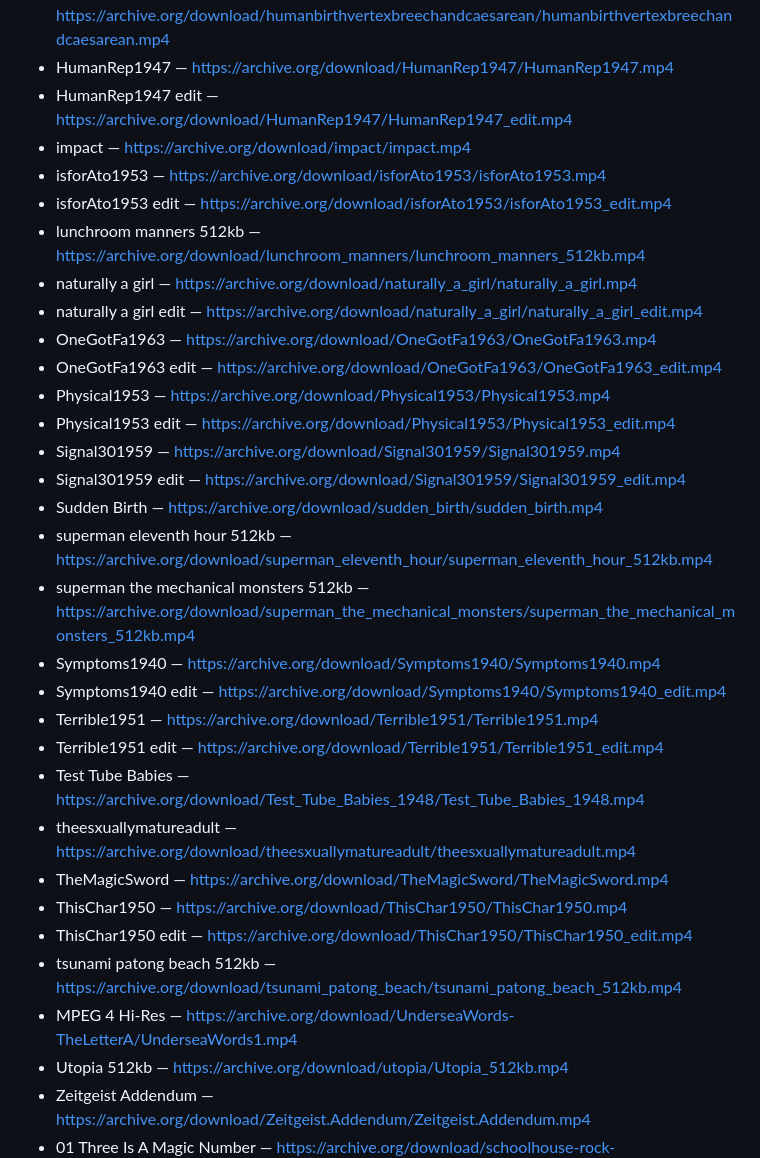
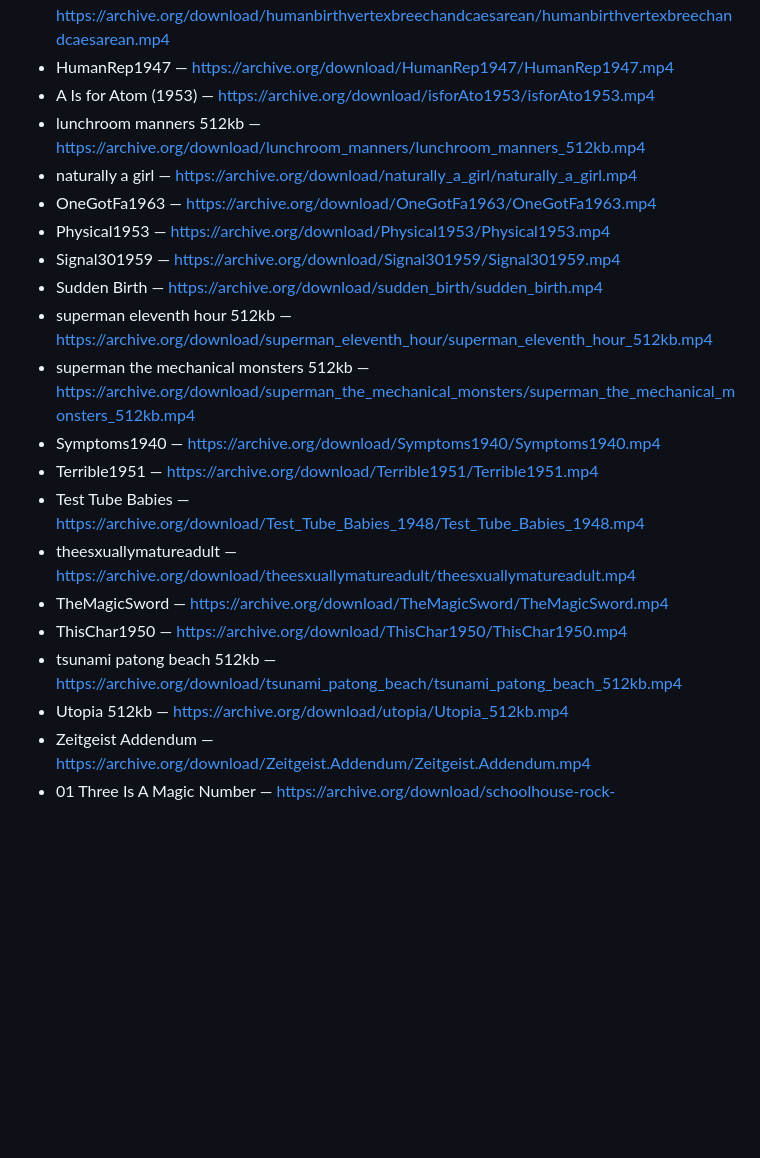
Before and after one commit to CarlDeanClineSr/Media-Player-Cline-TV, a Markdown page: library/ch-22-education-classic-films.md, the part around one of its changes. GitHub-like rendering; blank space fills up the shorter version.

```diff
--- a/library/ch-22-education-classic-films.md
+++ b/library/ch-22-education-classic-films.md
@@ -51,33 +26,22 @@
 - The Holy Ghost People, part 2 — https://archive.org/download/HolyGhostPeople/HolyGhost2.mp4
 - humanbirthvertexbreechandcaesarean — https://archive.org/download/humanbirthvertexbreechandcaesarean/humanbirthvertexbreechandcaesarean.mp4
 - HumanRep1947 — https://archive.org/download/HumanRep1947/HumanRep1947.mp4
-- HumanRep1947 edit — https://archive.org/download/HumanRep1947/HumanRep1947_edit.mp4
-- impact — https://archive.org/download/impact/impact.mp4
-- isforAto1953 — https://archive.org/download/isforAto1953/isforAto1953.mp4
-- isforAto1953 edit — https://archive.org/download/isforAto1953/isforAto1953_edit.mp4
+- A Is for Atom (1953) — https://archive.org/download/isforAto1953/isforAto1953.mp4
 - lunchroom manners 512kb — https://archive.org/download/lunchroom_manners/lunchroom_manners_512kb.mp4
 - naturally a girl — https://archive.org/download/naturally_a_girl/naturally_a_girl.mp4
-- naturally a girl edit — https://archive.org/download/naturally_a_girl/naturally_a_girl_edit.mp4
 - OneGotFa1963 — https://archive.org/download/OneGotFa1963/OneGotFa1963.mp4
-- OneGotFa1963 edit — https://archive.org/download/OneGotFa1963/OneGotFa1963_edit.mp4
 - Physical1953 — https://archive.org/download/Physical1953/Physical1953.mp4
-- Physical1953 edit — https://archive.org/download/Physical1953/Physical1953_edit.mp4
 - Signal301959 — https://archive.org/download/Signal301959/Signal301959.mp4
-- Signal301959 edit — https://archive.org/download/Signal301959/Signal301959_edit.mp4
 - Sudden Birth — https://archive.org/download/sudden_birth/sudden_birth.mp4
 - superman eleventh hour 512kb — https://archive.org/download/superman_eleventh_hour/superman_eleventh_hour_512kb.mp4
 - superman the mechanical monsters 512kb — https://archive.org/download/superman_the_mechanical_monsters/superman_the_mechanical_monsters_512kb.mp4
 - Symptoms1940 — https://archive.org/download/Symptoms1940/Symptoms1940.mp4
-- Symptoms1940 edit — https://archive.org/download/Symptoms1940/Symptoms1940_edit.mp4
 - Terrible1951 — https://archive.org/download/Terrible1951/Terrible1951.mp4
-- Terrible1951 edit — https://archive.org/download/Terrible1951/Terrible1951_edit.mp4
 - Test Tube Babies — https://archive.org/download/Test_Tube_Babies_1948/Test_Tube_Babies_1948.mp4
 - theesxuallymatureadult — https://archive.org/download/theesxuallymatureadult/theesxuallymatureadult.mp4
 - TheMagicSword — https://archive.org/download/TheMagicSword/TheMagicSword.mp4
 - ThisChar1950 — https://archive.org/download/ThisChar1950/ThisChar1950.mp4
-- ThisChar1950 edit — https://archive.org/download/ThisChar1950/ThisChar1950_edit.mp4
 - tsunami patong beach 512kb — https://archive.org/download/tsunami_patong_beach/tsunami_patong_beach_512kb.mp4
-- MPEG 4 Hi-Res — https://archive.org/download/UnderseaWords-TheLetterA/UnderseaWords1.mp4
 - Utopia 512kb — https://archive.org/download/utopia/Utopia_512kb.mp4
 - Zeitgeist Addendum — https://archive.org/download/Zeitgeist.Addendum/Zeitgeist.Addendum.mp4
 - 01 Three Is A Magic Number — https://archive.org/download/schoolhouse-rock-30th/01%20Three%20Is%20A%20Magic%20Number.mp4
```
Also changed, not shown: other parts of library/ch-22-education-classic-films.md (+0 -33 lines).
